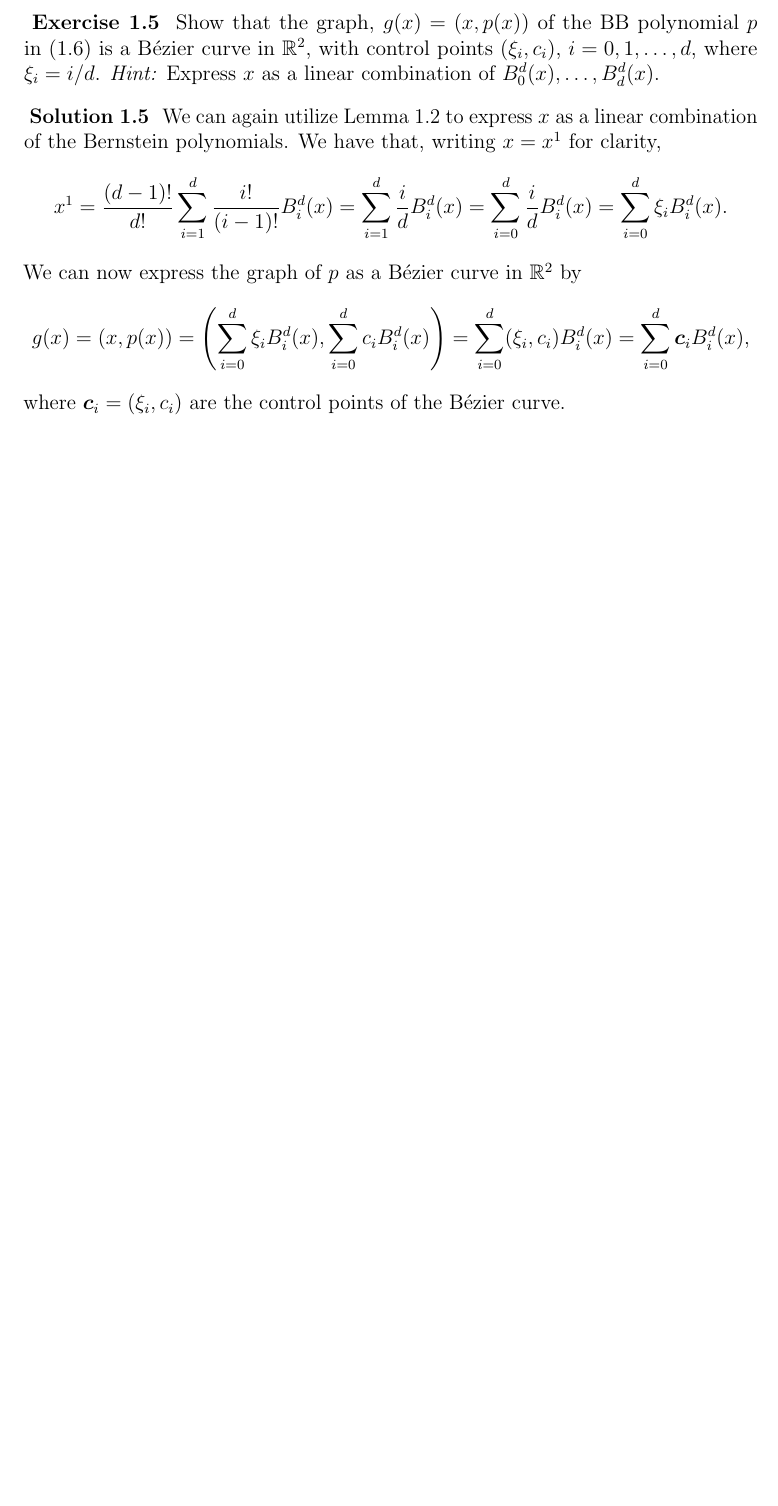
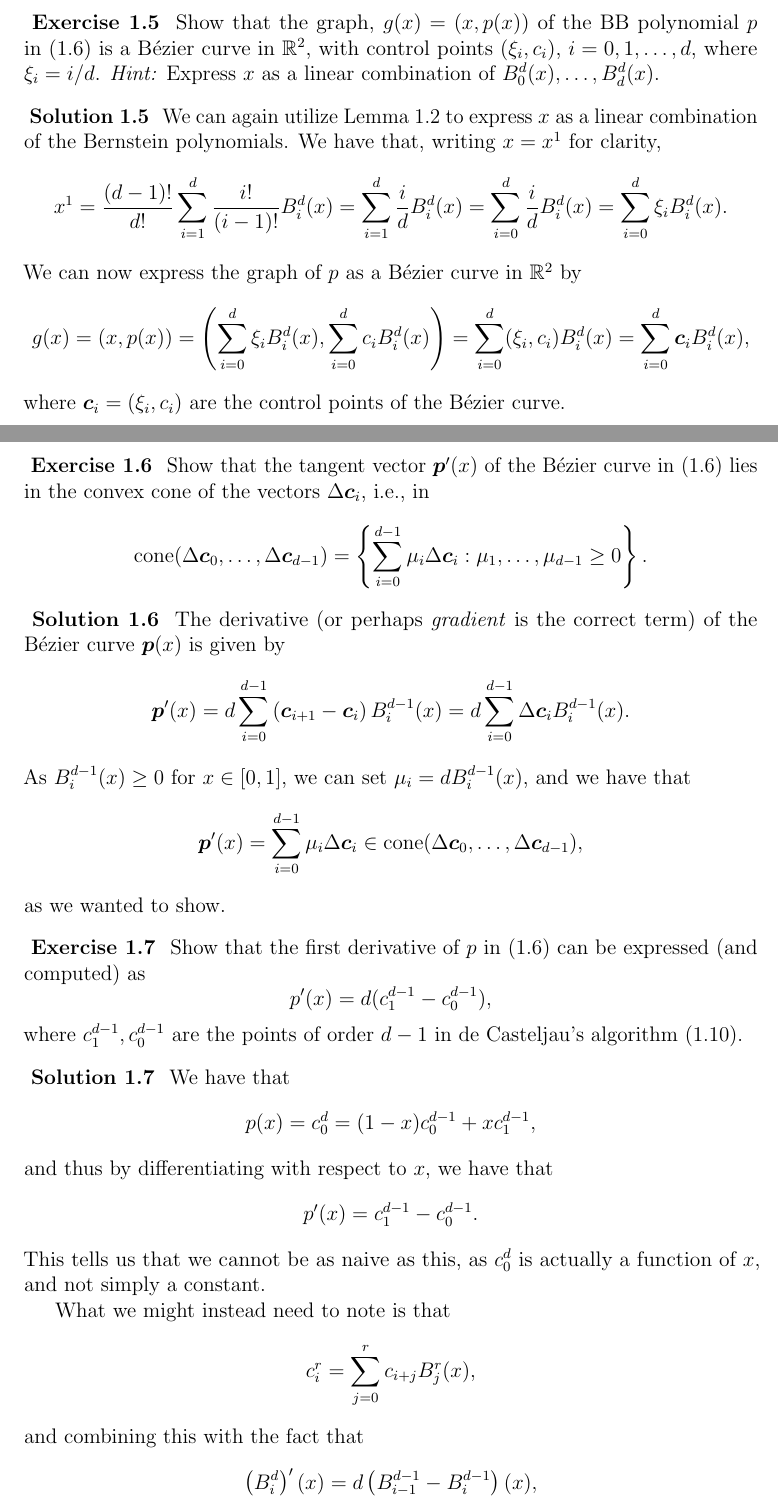
Before and after one commit to augustfe/MAT4170, a LaTeX document (doc/main.tex, which reads doc/1_bb_poly/exercises.tex): part of page 4 of 4 before the commit and two parts of pages 4 and 5 of 6 after it, the two joined at a grey line, cut so that both start at the same text, the shorter picture padded with empty space. Compiled offline with pdfLaTeX.

Commit message:
Boom, two more

```diff
--- a/doc/1_bb_poly/exercises.tex
+++ b/doc/1_bb_poly/exercises.tex
@@ -148,3 +148,58 @@
     \end{equation*}
     where $\boldsymbol{c}_i = (\xi_i, c_i)$ are the control points of the Bézier curve.
 \end{solution}
+
+\begin{exercise}
+    Show that the tangent vector $\boldsymbol{p}'(x)$ of the Bézier curve in (1.6) lies in the convex cone of the vectors $\Delta \boldsymbol{c}_i$, i.e., in
+    \begin{equation*}
+        \text{cone}(\Delta \boldsymbol{c}_0, \ldots, \Delta \boldsymbol{c}_{d-1})
+        = \left\{
+            \sum_{i = 0}^{d-1} \mu_i \Delta \boldsymbol{c}_i
+            : \mu_1, \ldots, \mu_{d-1} \geq 0
+        \right\}.
+    \end{equation*}
+\end{exercise}
+
+\begin{solution}
+    The derivative (or perhaps \textit{gradient} is the correct term) of the Bézier curve $\boldsymbol{p}(x)$ is given by
+    \begin{equation*}
+        \boldsymbol{p}'(x)
+        = d \sum_{i = 0}^{d-1} \left(
+            \boldsymbol{c}_{i+1} - \boldsymbol{c}_i
+        \right) B_i^{d-1}(x)
+        = d \sum_{i = 0}^{d-1} \Delta \boldsymbol{c}_i B_i^{d-1}(x).
+    \end{equation*}
+    As $B_i^{d-1}(x) \geq 0$ for $x \in [0, 1]$, we can set $\mu_i = d B_i^{d-1}(x)$, and we have that
+    \begin{equation*}
+        \boldsymbol{p}'(x) = \sum_{i = 0}^{d-1} \mu_i \Delta \boldsymbol{c}_i \in \text{cone}(\Delta \boldsymbol{c}_0, \ldots, \Delta \boldsymbol{c}_{d-1}),
+    \end{equation*}
+    as we wanted to show.
+\end{solution}
+
+\begin{exercise}
+    Show that the first derivative of $p$ in~(1.6) can be expressed (and computed) as
+    \begin{equation*}
+        p'(x) = d(c_{1}^{d-1} - c_{0}^{d-1}),
+    \end{equation*}
+    where $c_{1}^{d-1}, c_{0}^{d-1}$ are the points of order $d-1$ in de Casteljau's algorithm~(1.10).
+\end{exercise}
+
+\begin{solution}
+    We have that
+    \begin{equation*}
+        p(x) = c_0^d = (1 - x) c_0^{d-1} + x c_1^{d-1},
+    \end{equation*}
+    and thus by differentiating with respect to $x$, we have that
+    \begin{equation*}
+        p'(x) = c_1^{d-1} - c_0^{d-1}.
+    \end{equation*}
+    This tells us that we cannot be as naive as this, as $c_0^d$ is actually a function of $x$, and not simply a constant.
+
+    What we might instead need to note is that
+    \begin{equation*}
+        c_i^r = \sum_{j = 0}^r c_{i+j} B_j^r(x),
+    \end{equation*}
+    and combining this with the fact that
+    \begin{equation*}
+        \left( B_i^d \right)'(x) = d \left( B_{i-1}^{d-1} - B_i^{d-1} \right)(x),
+    \end{equation*}
```
Also changed, not shown: doc/main.pdf, doc/1_bb_poly/exercises.tex (11 more changed lines).
